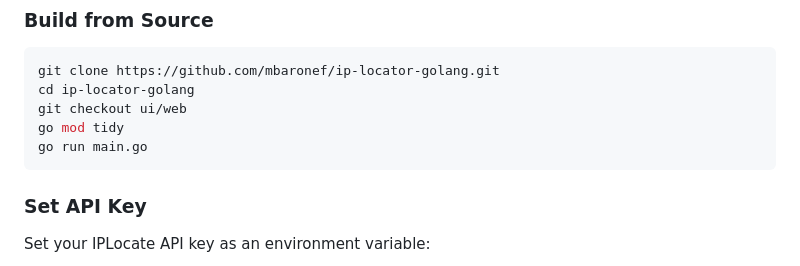
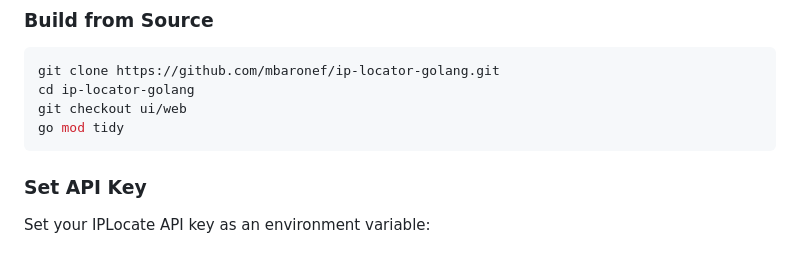
Before and after one commit to mbaronef/ip-locator-golang, a Markdown page: README.md, the part around the change. Drawn GitHub-style.

````diff
--- a/README.md
+++ b/README.md
@@ -40,7 +40,6 @@ git clone https://github.com/mbaronef/ip-locator-golang.git
 cd ip-locator-golang
 git checkout ui/web
 go mod tidy
-go run main.go
 ```
 
 ### Set API Key
````
